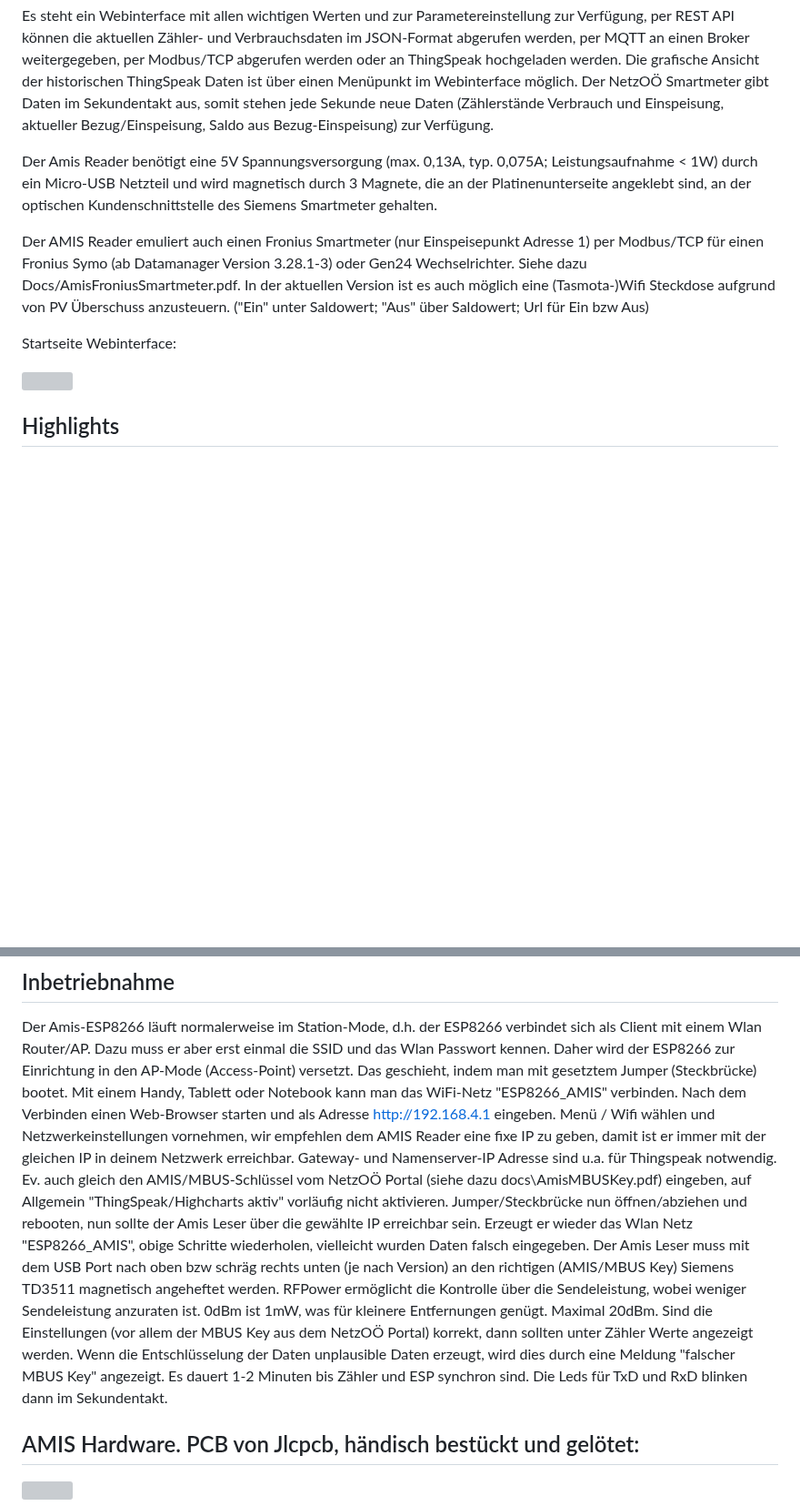
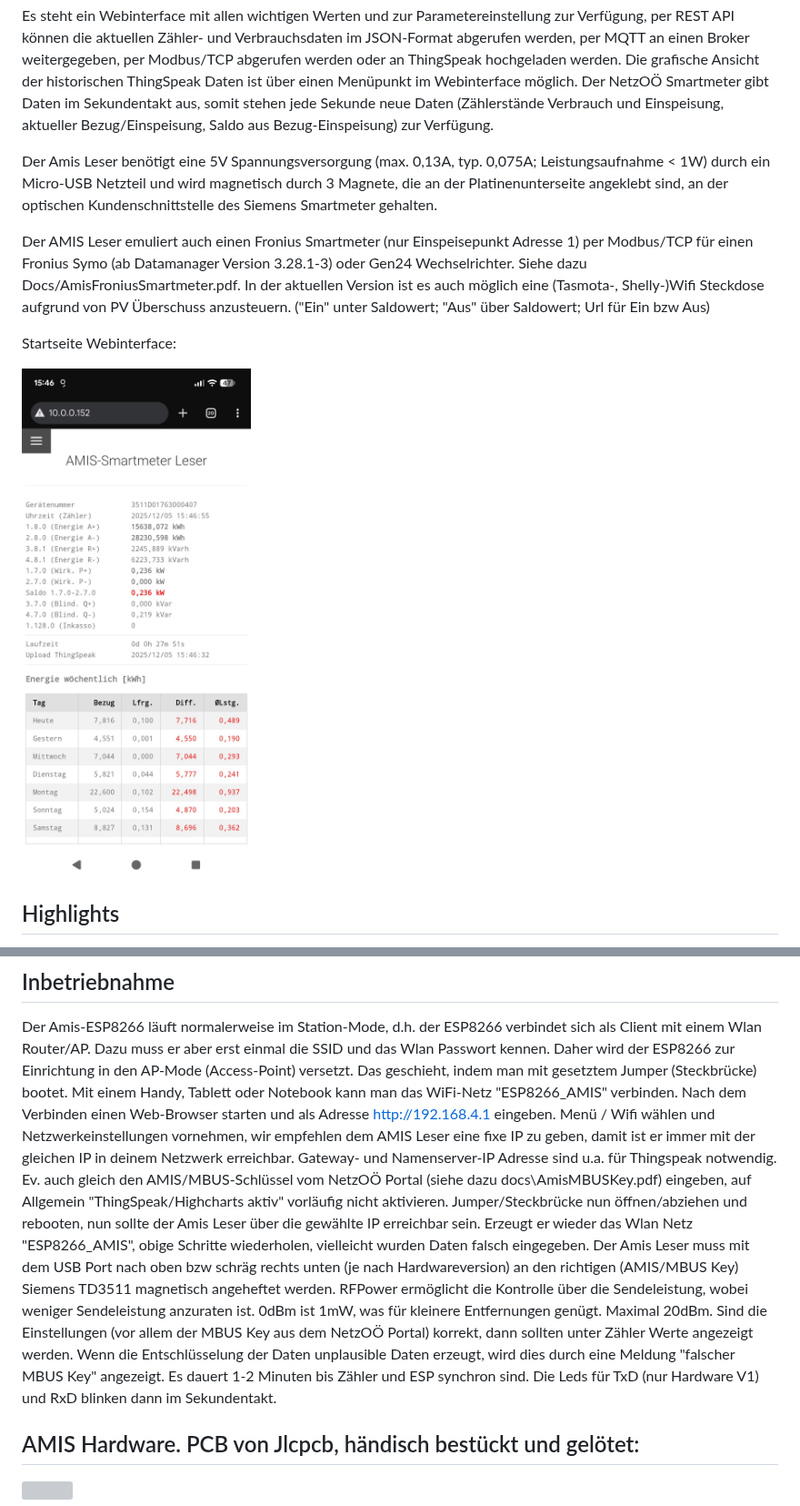
Before and after one commit to mgerhard74/amis_smartmeter_reader, a Markdown page: README.md, 2 parts joined by grey strips. Shown at 91% size. Rendered like a GitHub page; blank space fills up the shorter version; grey boxes are pictures that could not be loaded.

```diff
--- a/README.md
+++ b/README.md
@@ -6,14 +6,14 @@ Dies ist für Hausautomatisierungen oder PV geregelte Verbrauchssteuerungen (Eig
 Es steht ein Webinterface mit allen wichtigen Werten und zur Parametereinstellung zur Verfügung, per REST API können die aktuellen Zähler- und Verbrauchsdaten im JSON-Format abgerufen werden, per MQTT an einen Broker weitergegeben, per Modbus/TCP abgerufen werden oder an ThingSpeak hochgeladen werden. Die grafische Ansicht der historischen ThingSpeak Daten ist über einen Menüpunkt im Webinterface möglich.
 Der NetzOÖ Smartmeter gibt Daten im Sekundentakt aus, somit stehen jede Sekunde neue Daten (Zählerstände Verbrauch und Einspeisung, aktueller Bezug/Einspeisung, Saldo aus Bezug-Einspeisung) zur Verfügung.
 
-Der Amis Reader benötigt eine 5V Spannungsversorgung (max. 0,13A, typ. 0,075A; Leistungsaufnahme < 1W) durch ein Micro-USB Netzteil und wird magnetisch durch 3 Magnete, die an der Platinenunterseite  angeklebt sind, an der optischen Kundenschnittstelle des Siemens Smartmeter gehalten.
+Der Amis Leser benötigt eine 5V Spannungsversorgung (max. 0,13A, typ. 0,075A; Leistungsaufnahme < 1W) durch ein Micro-USB Netzteil und wird magnetisch durch 3 Magnete, die an der Platinenunterseite angeklebt sind, an der optischen Kundenschnittstelle des Siemens Smartmeter gehalten.
 
-Der AMIS Reader emuliert auch einen Fronius Smartmeter (nur Einspeisepunkt Adresse 1) per Modbus/TCP für einen Fronius Symo (ab Datamanager Version 3.28.1-3) oder Gen24 Wechselrichter. Siehe dazu Docs/AmisFroniusSmartmeter.pdf.
-In der aktuellen Version ist es auch möglich eine (Tasmota-)Wifi Steckdose aufgrund von PV Überschuss anzusteuern. ("Ein" unter Saldowert; "Aus" über Saldowert; Url für Ein bzw Aus)
+Der AMIS Leser emuliert auch einen Fronius Smartmeter (nur Einspeisepunkt Adresse 1) per Modbus/TCP für einen Fronius Symo (ab Datamanager Version 3.28.1-3) oder Gen24 Wechselrichter. Siehe dazu Docs/AmisFroniusSmartmeter.pdf.
+In der aktuellen Version ist es auch möglich eine (Tasmota-, Shelly-)Wifi Steckdose aufgrund von PV Überschuss anzusteuern. ("Ein" unter Saldowert; "Aus" über Saldowert; Url für Ein bzw Aus)
 
 Startseite Webinterface:
 
-<img src='hardware/webinterface.png' width='356'>
+<img src='hardware/webinterface.jpg' width='356'>
 
 ## Highlights
 - Webinterface (Einstellungen, Updates)
@@ -22,11 +22,11 @@ Startseite Webinterface:
 
 ## Inbetriebnahme
 Der Amis-ESP8266 läuft normalerweise im Station-Mode, d.h. der ESP8266 verbindet sich als Client mit einem Wlan Router/AP. Dazu muss er aber erst einmal die SSID und das Wlan Passwort kennen. Daher wird der ESP8266 zur Einrichtung in den AP-Mode (Access-Point) versetzt. Das geschieht, indem man mit gesetztem Jumper (Steckbrücke) bootet.
-Mit einem Handy, Tablett oder Notebook kann man das WiFi-Netz "ESP8266_AMIS" verbinden. Nach dem Verbinden einen Web-Browser starten und als Adresse http://192.168.4.1 eingeben. Menü / Wifi wählen und Netzwerkeinstellungen vornehmen, wir empfehlen dem AMIS Reader eine fixe IP zu geben, damit ist er immer mit der gleichen IP in deinem Netzwerk erreichbar. Gateway- und Namenserver-IP Adresse sind u.a. für Thingspeak notwendig.
+Mit einem Handy, Tablett oder Notebook kann man das WiFi-Netz "ESP8266_AMIS" verbinden. Nach dem Verbinden einen Web-Browser starten und als Adresse http://192.168.4.1 eingeben. Menü / Wifi wählen und Netzwerkeinstellungen vornehmen, wir empfehlen dem AMIS Leser eine fixe IP zu geben, damit ist er immer mit der gleichen IP in deinem Netzwerk erreichbar. Gateway- und Namenserver-IP Adresse sind u.a. für Thingspeak notwendig.
 Ev. auch gleich den AMIS/MBUS-Schlüssel vom NetzOÖ Portal (siehe dazu docs\AmisMBUSKey.pdf) eingeben, auf Allgemein "ThingSpeak/Highcharts aktiv" vorläufig nicht aktivieren. Jumper/Steckbrücke nun öffnen/abziehen und rebooten, nun sollte der Amis Leser über die gewählte IP erreichbar sein. Erzeugt er wieder das Wlan Netz "ESP8266_AMIS", obige Schritte wiederholen, vielleicht wurden Daten falsch eingegeben.
-Der Amis Leser muss mit dem USB Port nach oben bzw schräg rechts unten (je nach Version) an den richtigen (AMIS/MBUS Key) Siemens TD3511 magnetisch angeheftet werden.
+Der Amis Leser muss mit dem USB Port nach oben bzw schräg rechts unten (je nach Hardwareversion) an den richtigen (AMIS/MBUS Key) Siemens TD3511 magnetisch angeheftet werden.
 RFPower ermöglicht die Kontrolle über die Sendeleistung, wobei weniger Sendeleistung anzuraten ist. 0dBm ist 1mW, was für kleinere Entfernungen genügt. Maximal 20dBm.
-Sind die Einstellungen (vor allem der MBUS Key aus dem NetzOÖ Portal) korrekt, dann sollten unter Zähler Werte angezeigt werden. Wenn die Entschlüsselung der Daten unplausible Daten erzeugt, wird dies durch eine Meldung "falscher MBUS Key" angezeigt. Es dauert 1-2 Minuten bis Zähler und ESP synchron sind. Die Leds für TxD und RxD blinken dann im Sekundentakt.
+Sind die Einstellungen (vor allem der MBUS Key aus dem NetzOÖ Portal) korrekt, dann sollten unter Zähler Werte angezeigt werden. Wenn die Entschlüsselung der Daten unplausible Daten erzeugt, wird dies durch eine Meldung "falscher MBUS Key" angezeigt. Es dauert 1-2 Minuten bis Zähler und ESP synchron sind. Die Leds für TxD (nur Hardware V1) und RxD blinken dann im Sekundentakt.
 
 ## AMIS Hardware. PCB von Jlcpcb, händisch bestückt und gelötet:
 <img src='hardware/amishardware.png' width='750'>
```
